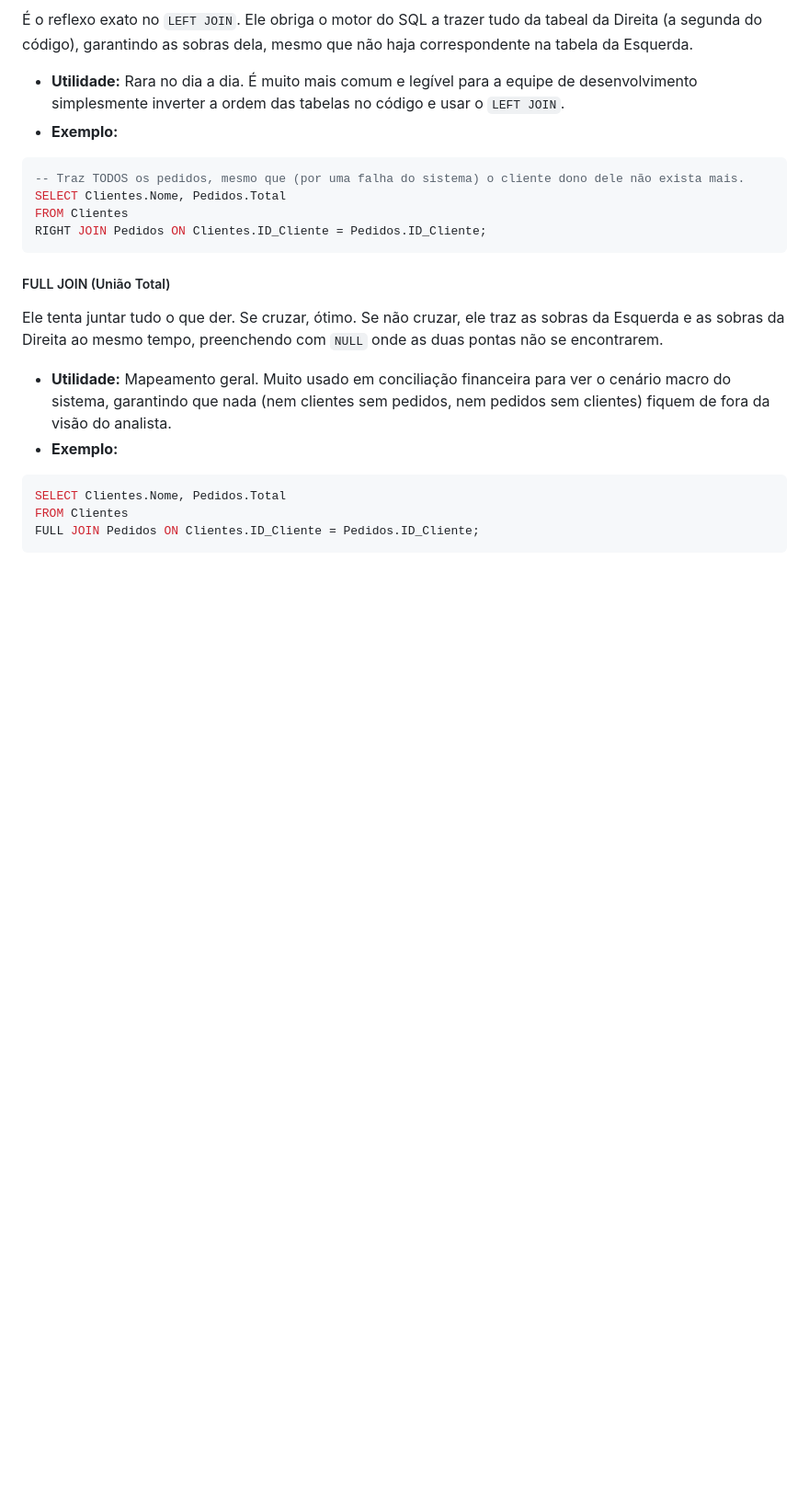
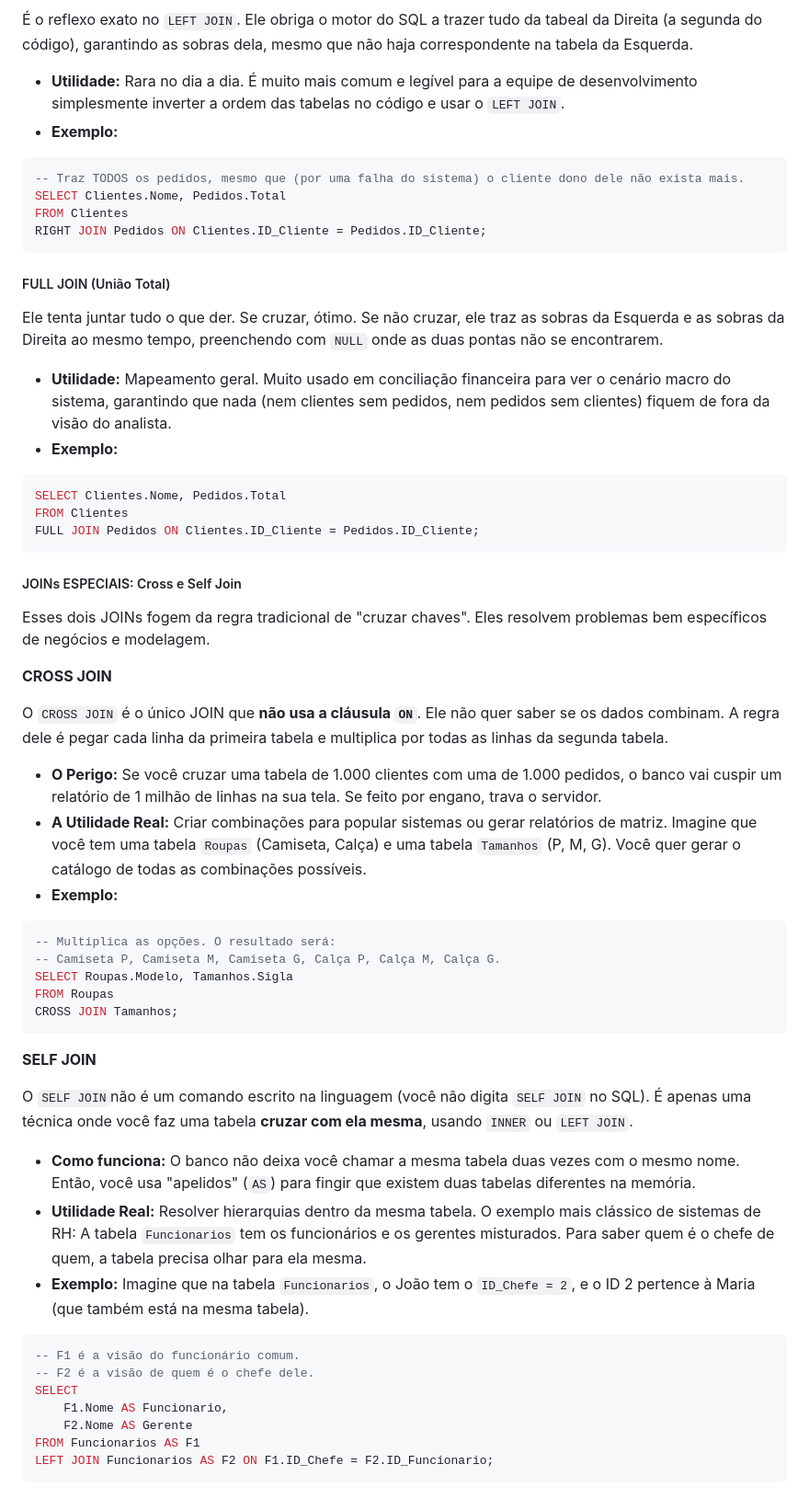
Before and after one commit to PArthur006/SENAI-Curso-FullStack, a Markdown page: UC-13-Banco_de_Dados/03_1-Criacao_e_Manipulacao_com_SQL.md, the part around the change. Shown at 92% size. Rendered like a GitHub page; blank space fills up the shorter version.

Commit message:
Adiciona seção sobre JOINs especiais com explicações e exemplos de CROSS JOIN e SELF JOIN

````diff
--- a/UC-13-Banco_de_Dados/03_1-Criacao_e_Manipulacao_com_SQL.md
+++ b/UC-13-Banco_de_Dados/03_1-Criacao_e_Manipulacao_com_SQL.md
@@ -313,3 +313,39 @@ SELECT Clientes.Nome, Pedidos.Total
 FROM Clientes
 FULL JOIN Pedidos ON Clientes.ID_Cliente = Pedidos.ID_Cliente;
 ```
+
+##### JOINs ESPECIAIS: Cross e Self Join
+
+Esses dois JOINs fogem da regra tradicional de "cruzar chaves". Eles resolvem problemas bem específicos de negócios e modelagem.
+
+**CROSS JOIN**
+
+O `CROSS JOIN` é o único JOIN que **não usa a cláusula `ON`**. Ele não quer saber se os dados combinam. A regra dele é pegar cada linha da primeira tabela e multiplica por todas as linhas da segunda tabela.
+
+- **O Perigo:** Se você cruzar uma tabela de 1.000 clientes com uma de 1.000 pedidos, o banco vai cuspir um relatório de 1 milhão de linhas na sua tela. Se feito por engano, trava o servidor.
+- **A Utilidade Real:** Criar combinações para popular sistemas ou gerar relatórios de matriz. Imagine que você tem uma tabela `Roupas` (Camiseta, Calça) e uma tabela `Tamanhos` (P, M, G). Você quer gerar o catálogo de todas as combinações possíveis.
+- **Exemplo:**
+```sql
+-- Multiplica as opções. O resultado será:
+-- Camiseta P, Camiseta M, Camiseta G, Calça P, Calça M, Calça G.
+SELECT Roupas.Modelo, Tamanhos.Sigla
+FROM Roupas
+CROSS JOIN Tamanhos;
+```
+
+**SELF JOIN**
+
+O `SELF JOIN`não é um comando escrito na linguagem (você não digita `SELF JOIN` no SQL). É apenas uma técnica onde você faz uma tabela **cruzar com ela mesma**, usando `INNER` ou `LEFT JOIN`.
+
+- **Como funciona:** O banco não deixa você chamar a mesma tabela duas vezes com o mesmo nome. Então, você usa "apelidos" (`AS`) para fingir que existem duas tabelas diferentes na memória.
+- **Utilidade Real:** Resolver hierarquias dentro da mesma tabela. O exemplo mais clássico de sistemas de RH: A tabela `Funcionarios` tem os funcionários e os gerentes misturados. Para saber quem é o chefe de quem, a tabela precisa olhar para ela mesma.
+- **Exemplo:** Imagine que na tabela `Funcionarios`, o João tem o `ID_Chefe = 2`, e o ID 2 pertence à Maria (que também está na mesma tabela).
+```sql
+-- F1 é a visão do funcionário comum.
+-- F2 é a visão de quem é o chefe dele.
+SELECT
+    F1.Nome AS Funcionario,
+    F2.Nome AS Gerente
+FROM Funcionarios AS F1
+LEFT JOIN Funcionarios AS F2 ON F1.ID_Chefe = F2.ID_Funcionario;
+```
````
